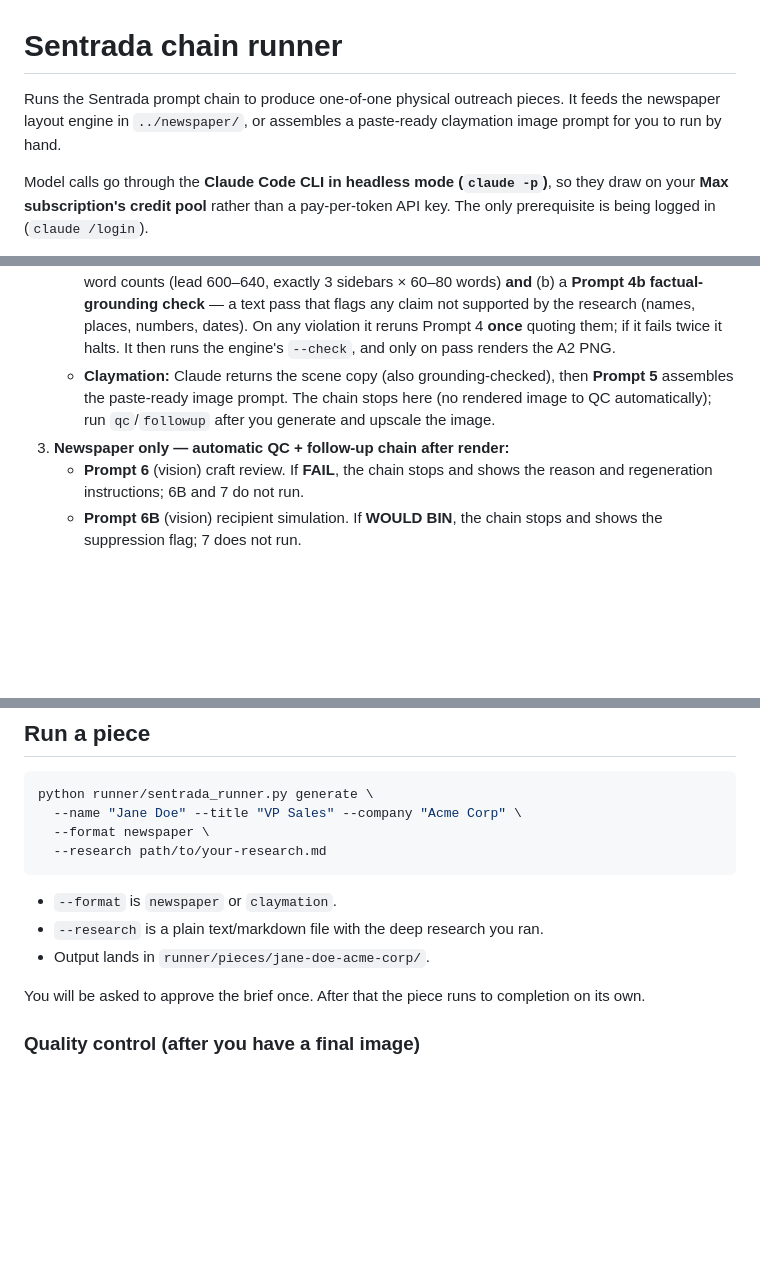
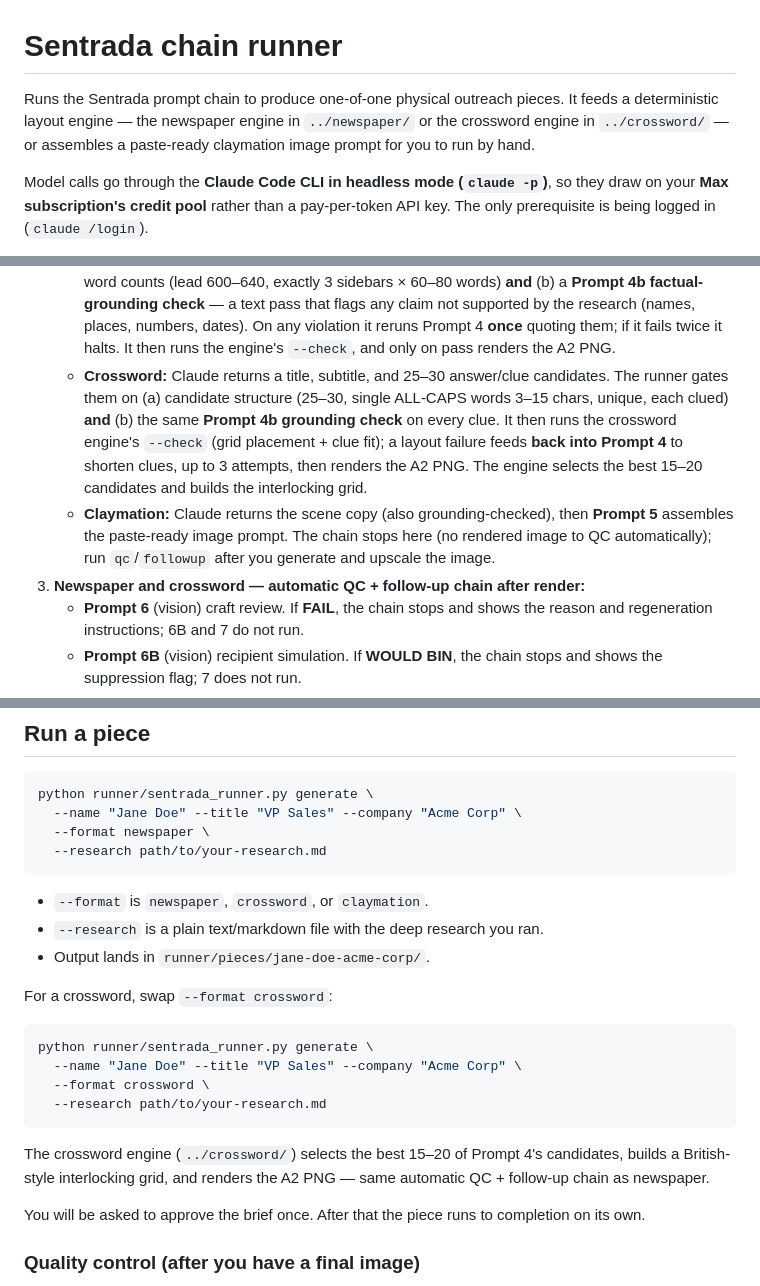
Before and after one commit to joetrajectory/sentrada-one-pager, a Markdown page: runner/README.md, 3 parts joined by grey strips. Drawn GitHub-style; blank space fills up the shorter version.

Commit message:
Document the crossword path in the runner README
Crossword run example, the Prompt 4 format-branch description, the QC chain now
covering newspaper and crossword, the crossword piece-folder layout, and a
template-table row. (The --check loop and clue-length changes are in 3b516de.)

Co-Authored-By: Claude Opus 4.8 (1M context) <noreply@anthropic.com>
Claude-Session: https://claude.ai/code/session_01Ngfz8jdZ6fRZY4P2AoTSi1

````diff
--- a/runner/README.md
+++ b/runner/README.md
@@ -1,8 +1,9 @@
 # Sentrada chain runner
 
 Runs the Sentrada prompt chain to produce one-of-one physical outreach pieces. It
-feeds the newspaper layout engine in `../newspaper/`, or assembles a paste-ready
-claymation image prompt for you to run by hand.
+feeds a deterministic layout engine — the newspaper engine in `../newspaper/` or
+the crossword engine in `../crossword/` — or assembles a paste-ready claymation
+image prompt for you to run by hand.
 
 Model calls go through the **Claude Code CLI in headless mode (`claude -p`)**, so
 they draw on your **Max subscription's credit pool** rather than a pay-per-token
@@ -28,11 +29,18 @@ finished package for print. Everything else runs automatically.
      claim not supported by the research (names, places, numbers, dates). On any
      violation it reruns Prompt 4 **once** quoting them; if it fails twice it halts.
      It then runs the engine's `--check`, and only on pass renders the A2 PNG.
+   - **Crossword:** Claude returns a title, subtitle, and 25–30 answer/clue
+     candidates. The runner gates them on (a) candidate structure (25–30, single
+     ALL-CAPS words 3–15 chars, unique, each clued) **and** (b) the same **Prompt 4b
+     grounding check** on every clue. It then runs the crossword engine's `--check`
+     (grid placement + clue fit); a layout failure feeds **back into Prompt 4** to
+     shorten clues, up to 3 attempts, then renders the A2 PNG. The engine selects the
+     best 15–20 candidates and builds the interlocking grid.
    - **Claymation:** Claude returns the scene copy (also grounding-checked), then
      **Prompt 5** assembles the paste-ready image prompt. The chain stops here (no
      rendered image to QC automatically); run `qc`/`followup` after you generate
      and upscale the image.
-3. **Newspaper only — automatic QC + follow-up chain after render:**
+3. **Newspaper and crossword — automatic QC + follow-up chain after render:**
    - **Prompt 6** (vision) craft review. If **FAIL**, the chain stops and shows the
      reason and regeneration instructions; 6B and 7 do not run.
    - **Prompt 6B** (vision) recipient simulation. If **WOULD BIN**, the chain stops
@@ -77,9 +85,22 @@ python runner/sentrada_runner.py generate \
   --research path/to/your-research.md
 ```
 
-- `--format` is `newspaper` or `claymation`.
+- `--format` is `newspaper`, `crossword`, or `claymation`.
 - `--research` is a plain text/markdown file with the deep research you ran.
 - Output lands in `runner/pieces/jane-doe-acme-corp/`.
+
+For a crossword, swap `--format crossword`:
+
+```bash
+python runner/sentrada_runner.py generate \
+  --name "Jane Doe" --title "VP Sales" --company "Acme Corp" \
+  --format crossword \
+  --research path/to/your-research.md
+```
+
+The crossword engine (`../crossword/`) selects the best 15–20 of Prompt 4's
+candidates, builds a British-style interlocking grid, and renders the A2 PNG — same
+automatic QC + follow-up chain as newspaper.
 
 You will be asked to approve the brief once. After that the piece runs to
 completion on its own.
````
Also changed, not shown: other parts of runner/README.md (+7 -2 lines).
